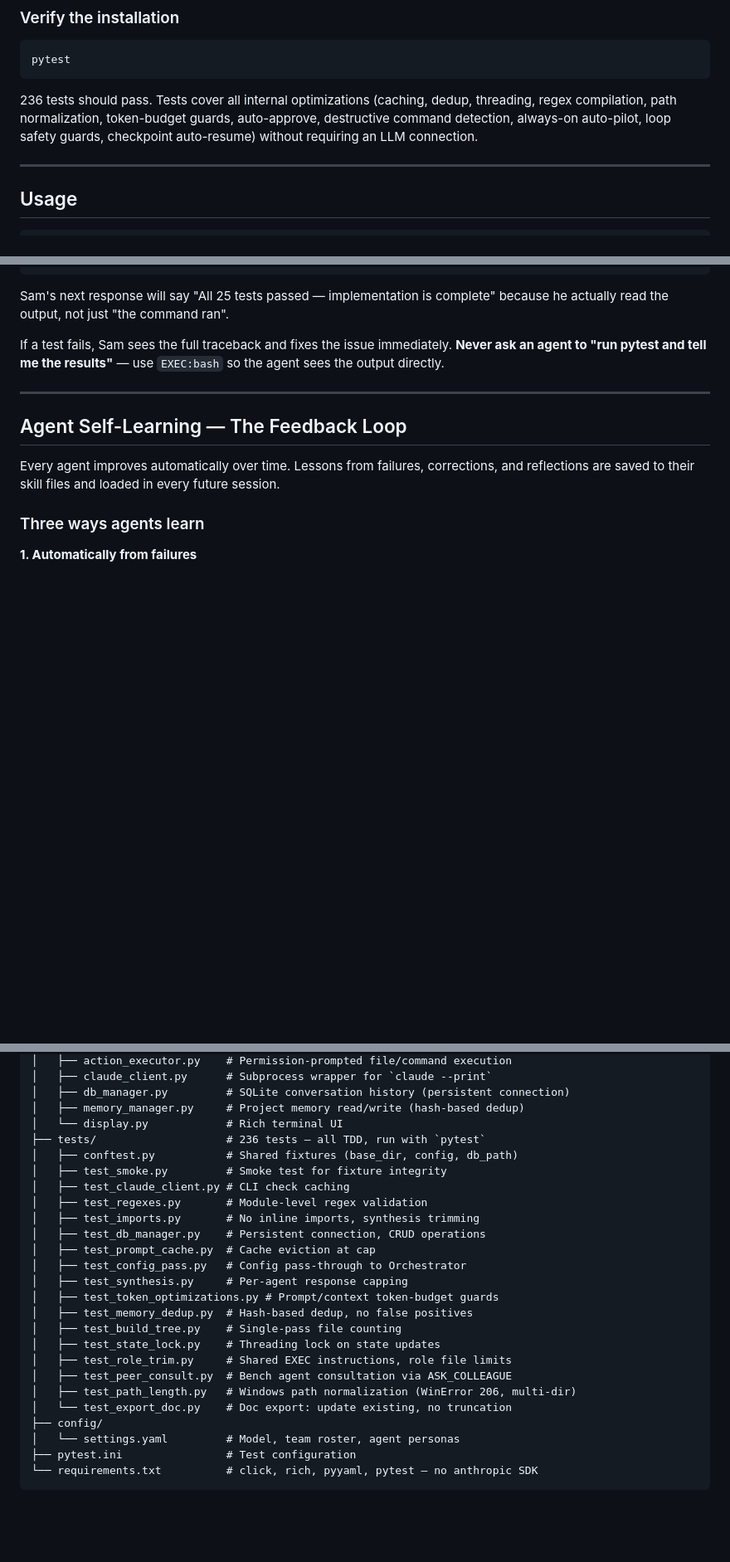
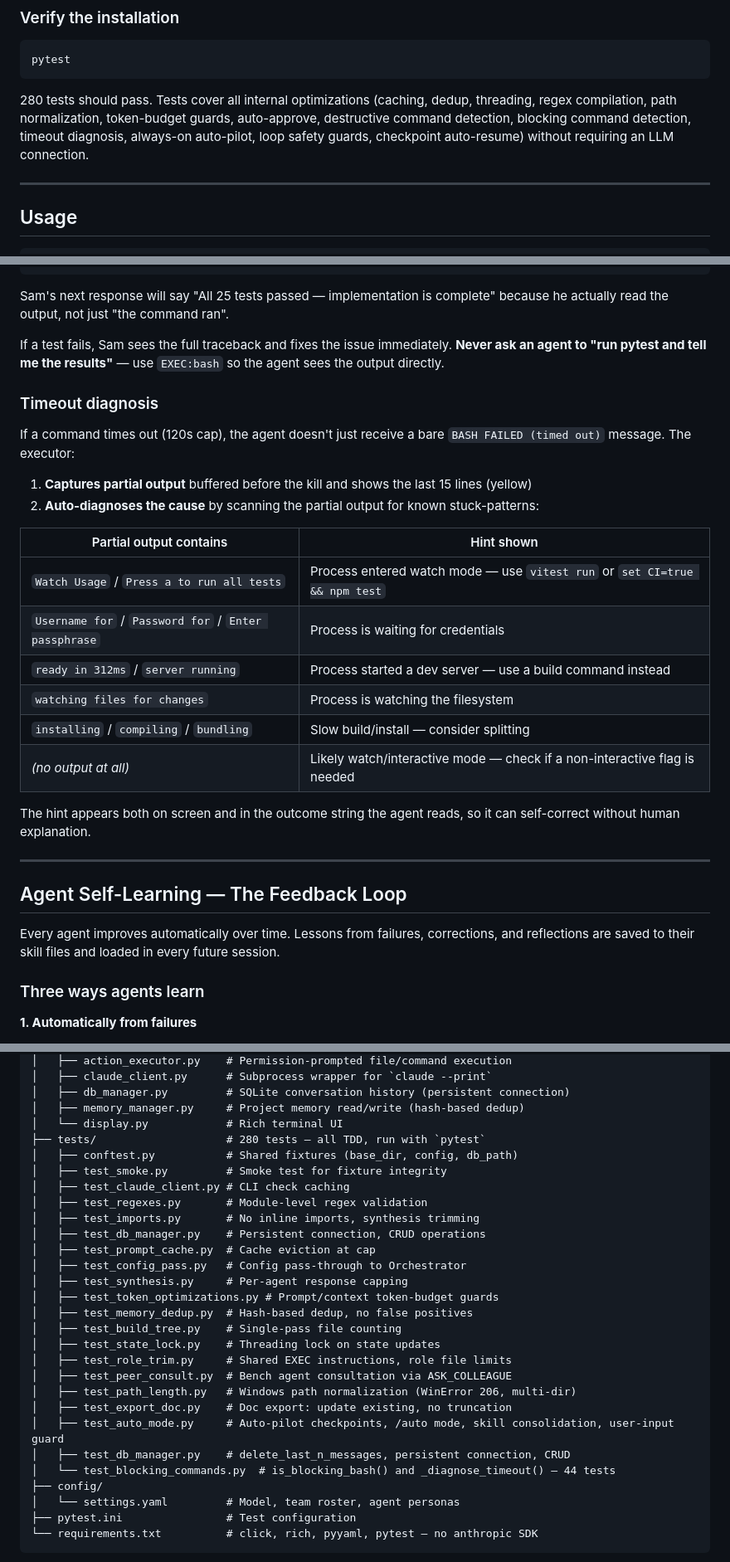
Before and after one commit to keyurnandu/family-agents, a Markdown page: README.md, 3 parts joined by grey strips. Shown at 83% size. GitHub-like rendering; blank space fills up the shorter version.

Commit message:
Update docs: blocking guard, timeout diagnosis, /clear-history, 280 tests
README:
- Add /clear-history and /clear-history N to commands table
- Add blocking-command row to auto-approve table with examples
- Add "Timeout diagnosis" subsection under "Agents See Command Output"
  with the 6 partial-output hint categories
- Update test count 236 → 280; add test_auto_mode.py,
  test_db_manager.py, test_blocking_commands.py to file listing

ARCHITECTURE:
- Add /clear-history node to CLI command router
- Expand BASH_PATH node: layer 1 is_blocking_bash, layer 2
  is_path_escape_bash, timeout partial-output + _diagnose_timeout
- Add "Blocking command guard" and "Timeout diagnosis" design
  decision rows
- Update test count 236 → 280

Co-Authored-By: Claude Opus 4.6 <noreply@anthropic.com>

````diff
--- a/README.md
+++ b/README.md
@@ -48,7 +48,7 @@ pip install -r requirements.txt
 pytest
 ```
 
-236 tests should pass. Tests cover all internal optimizations (caching, dedup, threading, regex compilation, path normalization, token-budget guards, auto-approve, destructive command detection, always-on auto-pilot, loop safety guards, checkpoint auto-resume) without requiring an LLM connection.
+280 tests should pass. Tests cover all internal optimizations (caching, dedup, threading, regex compilation, path normalization, token-budget guards, auto-approve, destructive command detection, blocking command detection, timeout diagnosis, always-on auto-pilot, loop safety guards, checkpoint auto-resume) without requiring an LLM connection.
 
 ---
 
@@ -434,6 +439,24 @@ tests/test_api.py ..........   [100%]
 Sam's next response will say "All 25 tests passed — implementation is complete" because he actually read the output, not just "the command ran".
 
 If a test fails, Sam sees the full traceback and fixes the issue immediately. **Never ask an agent to "run pytest and tell me the results"** — use `EXEC:bash` so the agent sees the output directly.
+
+### Timeout diagnosis
+
+If a command times out (120s cap), the agent doesn't just receive a bare `BASH FAILED (timed out)` message. The executor:
+
+1. **Captures partial output** buffered before the kill and shows the last 15 lines (yellow)
+2. **Auto-diagnoses the cause** by scanning the partial output for known stuck-patterns:
+
+| Partial output contains | Hint shown |
+|---|---|
+| `Watch Usage` / `Press a to run all tests` | Process entered watch mode — use `vitest run` or `set CI=true && npm test` |
+| `Username for` / `Password for` / `Enter passphrase` | Process is waiting for credentials |
+| `ready in 312ms` / `server running` | Process started a dev server — use a build command instead |
+| `watching files for changes` | Process is watching the filesystem |
+| `installing` / `compiling` / `bundling` | Slow build/install — consider splitting |
+| *(no output at all)* | Likely watch/interactive mode — check if a non-interactive flag is needed |
+
+The hint appears both on screen and in the outcome string the agent reads, so it can self-correct without human explanation.
 
 ---
 
@@ -786,7 +809,7 @@ family-agents/
 │   ├── db_manager.py         # SQLite conversation history (persistent connection)
 │   ├── memory_manager.py     # Project memory read/write (hash-based dedup)
 │   └── display.py            # Rich terminal UI
-├── tests/                    # 236 tests — all TDD, run with `pytest`
+├── tests/                    # 280 tests — all TDD, run with `pytest`
 │   ├── conftest.py           # Shared fixtures (base_dir, config, db_path)
 │   ├── test_smoke.py         # Smoke test for fixture integrity
 │   ├── test_claude_client.py # CLI check caching
@@ -803,7 +826,10 @@ family-agents/
 │   ├── test_role_trim.py     # Shared EXEC instructions, role file limits
 │   ├── test_peer_consult.py  # Bench agent consultation via ASK_COLLEAGUE
 │   ├── test_path_length.py   # Windows path normalization (WinError 206, multi-dir)
-│   └── test_export_doc.py    # Doc export: update existing, no truncation
+│   ├── test_export_doc.py    # Doc export: update existing, no truncation
+│   ├── test_auto_mode.py     # Auto-pilot checkpoints, /auto mode, skill consolidation, user-input guard
+│   ├── test_db_manager.py    # delete_last_n_messages, persistent connection, CRUD
+│   └── test_blocking_commands.py  # is_blocking_bash() and _diagnose_timeout() — 44 tests
 ├── config/
 │   └── settings.yaml         # Model, team roster, agent personas
 ├── pytest.ini                # Test configuration
````
Also changed, not shown: other parts of README.md (+5 -0 lines), ARCHITECTURE.md (+5 -2 lines).
